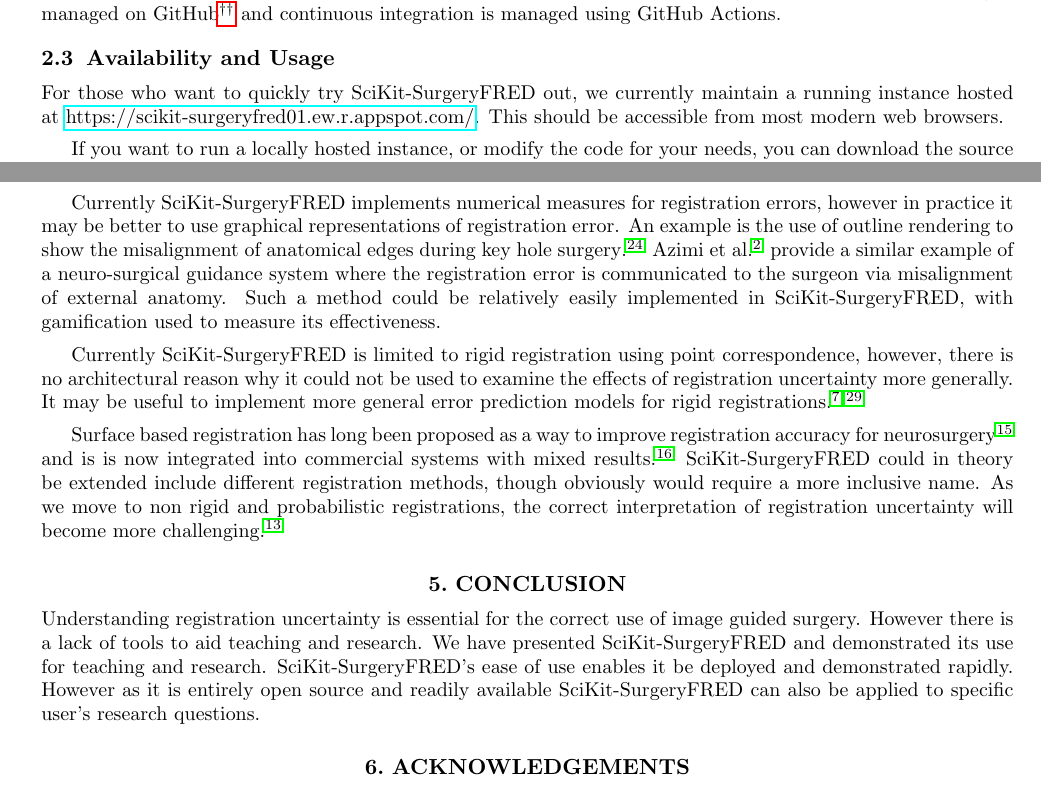
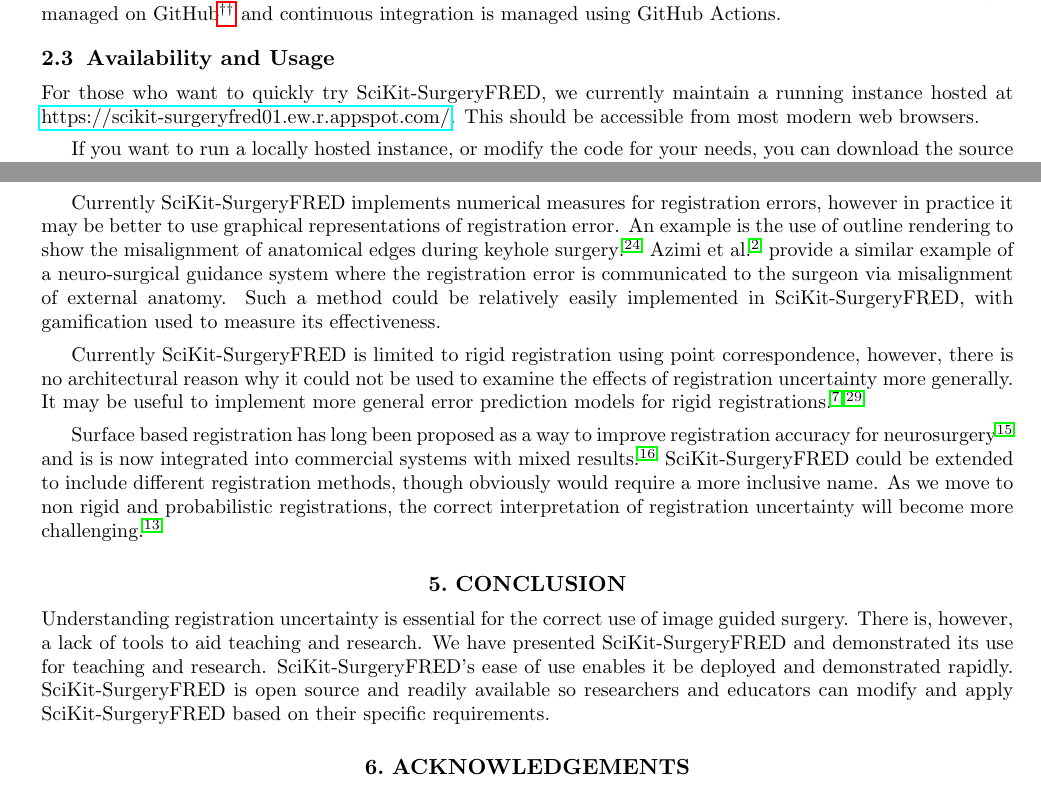
Before and after one commit to SciKit-Surgery/scikit-surgeryfred-paper, a LaTeX paper (surgeryfred-paper.tex, which reads discussion.tex, methods.tex): two parts of pages 4 and 10 of 12, joined at a grey line, cut so that both start at the same text. Compiled offline with pdfLaTeX.

Commit message:
Issue #5 tidies english

```diff
--- a/discussion.tex
+++ b/discussion.tex
@@ -13,7 +13,7 @@
 Currently \fred implements numerical measures for registration errors, however
 in practice it may be better to use
 graphical representations of registration error. An example is the use of
-outline rendering to show the misalignment of anatomical edges during key hole
+outline rendering to show the misalignment of anatomical edges during keyhole
 surgery\cite{PMID:29663273}. Azimi et al. \cite{10.1007/978-3-030-59716-0_7}
 provide a similar example of a neuro-surgical guidance system where the
 registration error is communicated to the surgeon via misalignment of
@@ -28,23 +28,20 @@
 Surface based registration has long been proposed as a way to improve
 registration accuracy for neurosurgery \cite{736031} and is
 is now integrated into commercial systems with mixed results \cite{mongen2020}.
-\fred could in
-theory be extended include different registration methods, though obviously would
+\fred could
+be extended to include different registration methods, though obviously would
 require a more inclusive name. As we move to non rigid and
 probabilistic registrations, the correct interpretation of registration
 uncertainty will become more challenging \cite{10.1007/978-3-030-59716-0_26}.
 
 \section{Conclusion}
 Understanding registration uncertainty is essential for the correct
-use of image guided surgery. However there is a lack of tools to
+use of image guided surgery. There is, however, a lack of tools to
 aid teaching and research.
 We have presented \fred and demonstrated its use for teaching and research.
-\fredns's ease of use enables it be deployed and demonstrated rapidly. However as
-it is entirely open source and readily available \fred can also be applied to
-specific user's research questions.
-
-
-
+\fredns's ease of use enables it be deployed and demonstrated rapidly. \fred is
+ open source and readily available so researchers and educators can
+ modify and apply \fred based on their specific requirements.
 
 %Weaknesses:
 %Useability study needs more samples, plus it should include a Null case (no information.
--- a/methods.tex
+++ b/methods.tex
@@ -110,7 +110,7 @@
 GitHub Actions.
 
 \subsection{Availability and Usage}
-For those who want to quickly try \fred out, we currently maintain a running instance hosted at \href{https://scikit-surgeryfred01.ew.r.appspot.com/}{https://scikit-surgeryfred01.ew.r.appspot.com/}. This should be accessible from most modern web browsers.
+For those who want to quickly try \fredns, we currently maintain a running instance hosted at \href{https://scikit-surgeryfred01.ew.r.appspot.com/}{https://scikit-surgeryfred01.ew.r.appspot.com/}. This should be accessible from most modern web browsers.
 
 If you want to run a locally hosted instance, or modify the code for your needs, you can download the source code. \fred is entirely open source software and is tested on Linux, MacOS, and Windows. The latest version can be obtained from Github. Alternatively, archived releases can be retrieved via Zenodo\cite{stephen_thompson_2020_4314971}.
 
```
Also changed, not shown: methods.tex (4 more changed lines).
